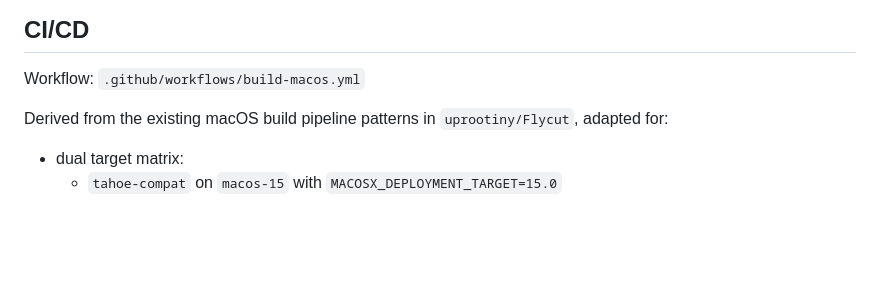
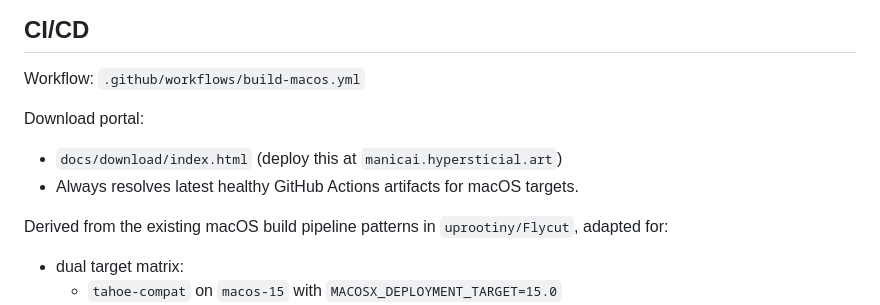
Before and after one commit to uprootiny/ManicAI, a Markdown page: README.md, the part around the change. GitHub-like rendering; blank space fills up the shorter version.

Commit message:
docs(download): add domain portal pointer for latest healthy artifacts

```diff
--- a/README.md
+++ b/README.md
@@ -32,6 +32,11 @@ open ManicAI.xcodeproj
 ## CI/CD
 
 Workflow: `.github/workflows/build-macos.yml`
+
+Download portal:
+
+- `docs/download/index.html` (deploy this at `manicai.hypersticial.art`)
+- Always resolves latest healthy GitHub Actions artifacts for macOS targets.
 
 Derived from the existing macOS build pipeline patterns in `uprootiny/Flycut`, adapted for:
 
```
